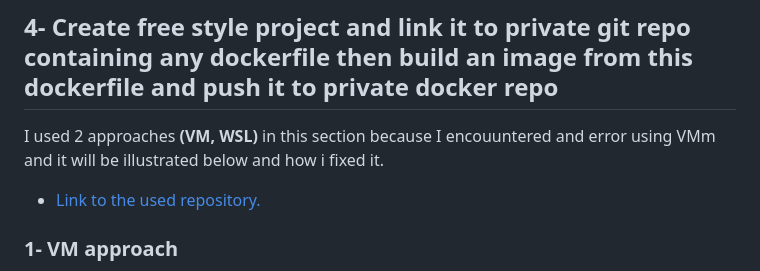
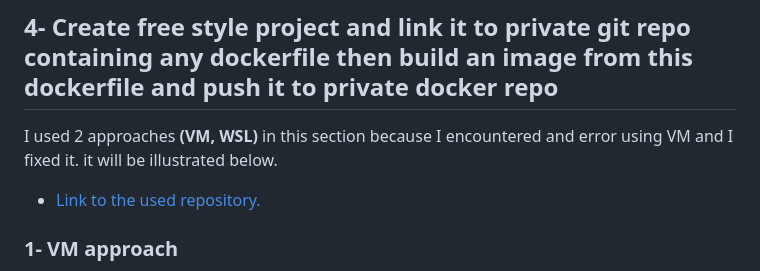
Before and after one commit to eslamkhaled560/Sprints-Tasks, a Markdown page: 13- Jenkins/1- Simple docker task/Readme.md, the part around the change. GitHub-like rendering.

```diff
--- a/13- Jenkins/1- Simple docker task/Readme.md
+++ b/13- Jenkins/1- Simple docker task/Readme.md
@@ -36,7 +36,7 @@
 -----------------------------------------
 ## 4- Create free style project and link it to private git repo containing any dockerfile then build an image from this dockerfile and push it to private docker repo
 
-I used 2 approaches __(VM, WSL)__ in this section because I encouuntered and error using VMm and it will be illustrated below and how i fixed it.
+I used 2 approaches __(VM, WSL)__ in this section because I encountered and error using VM and I fixed it. it will be illustrated below.
 
 - [Link to the used repository.](https://github.com/ianmiell/simple-dockerfile)
 
```
